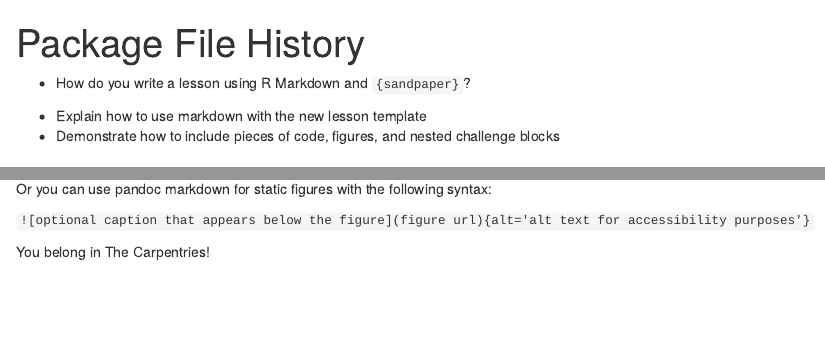
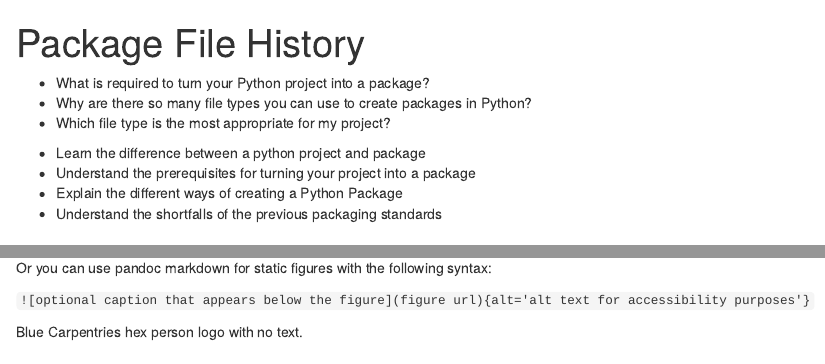
Before and after one commit to christopher-wild/FAIR4RS-Packaging, an R Markdown document (episodes/package-file-history.Rmd): the page in a window 1100 px wide, from its top, and a second part further down, joined at a grey line. Rendered offline with R 4.5, knitr and Pandoc, with nearby package versions; badge pictures from the web are left out.

Commit message:
file history q's and objectives

````diff
--- a/episodes/package-file-history.Rmd
+++ b/episodes/package-file-history.Rmd
@@ -2,17 +2,19 @@
 title: 'Package File History'
 teaching: 10
 exercises: 2
+editor_options:
+  markdown:
+    wrap: 100
 ---
 
-:::::::::::::::::::::::::::::::::::::: questions
+::: questions
+-   What is required to turn your Python project into a package?
+-   Why are there so many file types you can use to create packages in Python?
+-   Which file type is the most appropriate for my project?
+:::
 
-- How do you write a lesson using R Markdown and `{sandpaper}`?
-
-::::::::::::::::::::::::::::::::::::::::::::::::
-
-::::::::::::::::::::::::::::::::::::: objectives
-
-- Explain how to use markdown with the new lesson template
-- Demonstrate how to include pieces of code, figures, and nested challenge blocks
-
-::::::::::::::::::::::::::::::::::::::::::::::::
+::: objectives
+-   Learn the difference between a python project and package
+-   Understand the prerequisites for turning your project into a package
+-   Explain the different ways of creating a Python Package
+-   Understand the shortfalls of the previous packaging standards
@@ -84,12 +75,13 @@ pie(
   border = FALSE
 )
 ```
+
 Or you can use pandoc markdown for static figures with the following syntax:
 
-`![optional caption that appears below the figure](figure url){alt='alt text for
-accessibility purposes'}`
+`![optional caption that appears below the figure](figure url){alt='alt text for accessibility purposes'}`
 
-![You belong in The Carpentries!](https://raw.githubusercontent.com/carpentries/logo/master/Badge_Carpentries.svg){alt='Blue Carpentries hex person logo with no text.'}
+![Blue Carpentries hex person logo with no
+text.](https://raw.githubusercontent.com/carpentries/logo/master/Badge_Carpentries.svg)
 
 ## Math
 
````
Also changed, not shown: episodes/package-file-history.Rmd (73 more changed lines).
